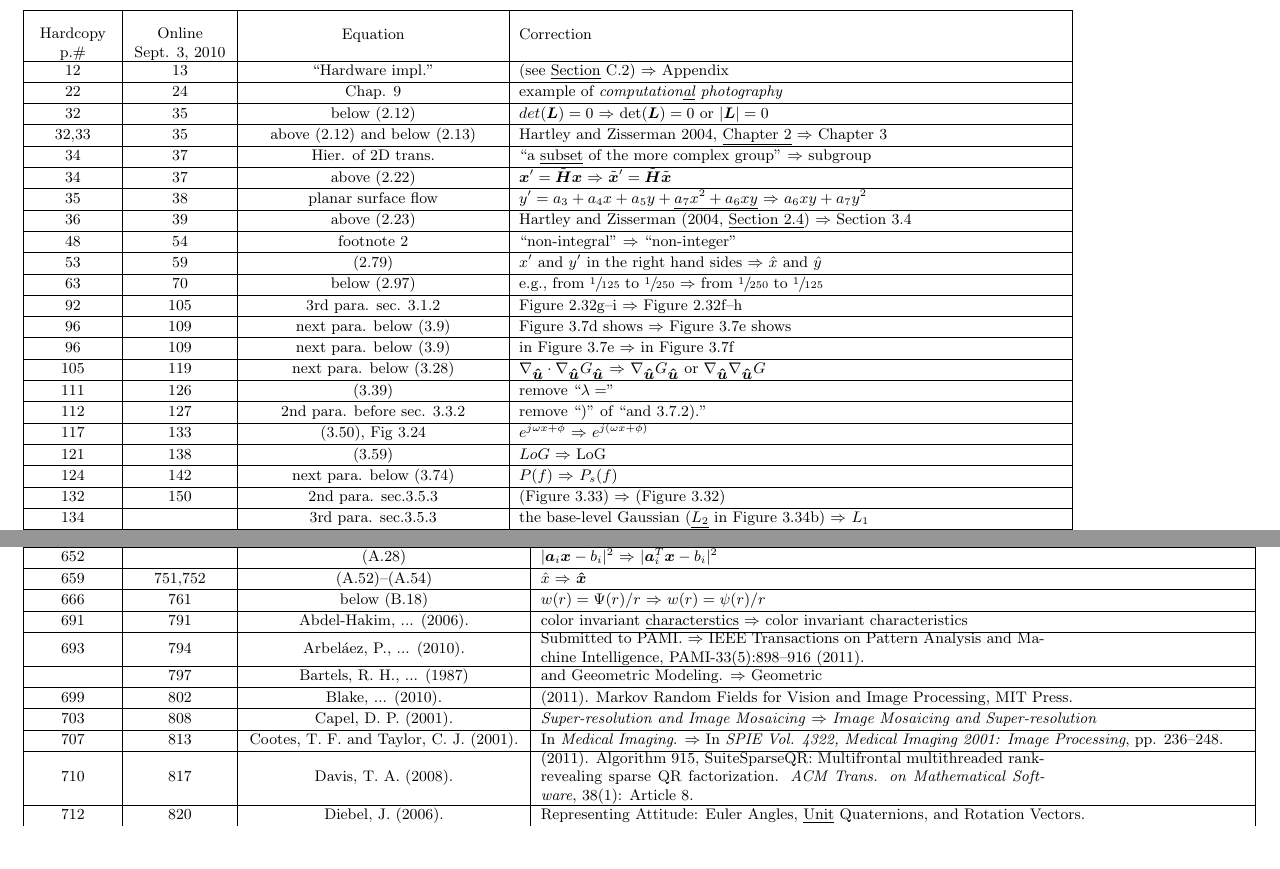
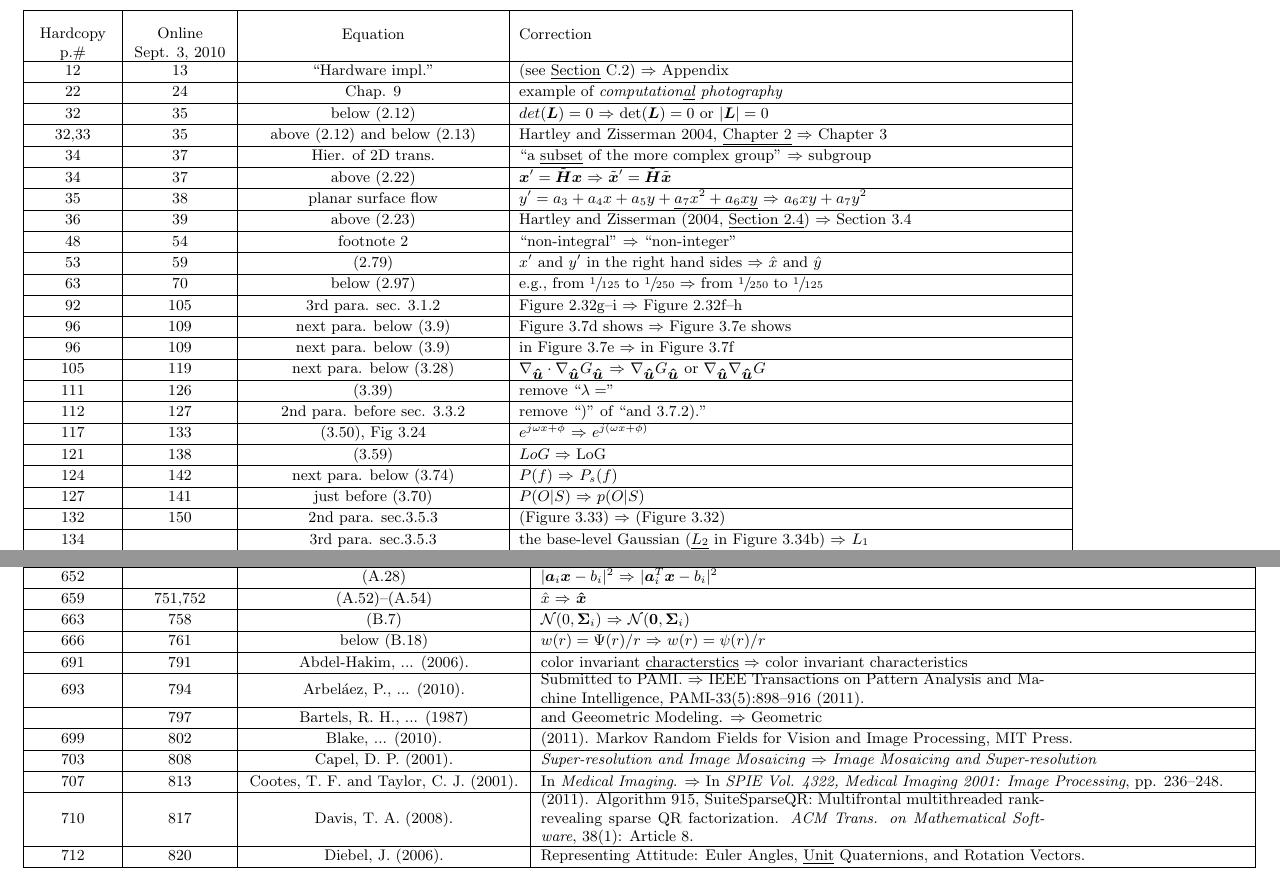
Before and after one commit to tttamaki/szeliski_jp_errata, a LaTeX document (Errata_by_jp.tex): two parts of pages 1 and 2 of 2, joined at a grey line, cut so that both start at the same text, the shorter picture padded with empty space. Compiled offline with pdfLaTeX.

Commit message:
version January 20, 2014

```diff
--- a/Errata_by_jp.tex
+++ b/Errata_by_jp.tex
@@ -54,6 +54,7 @@ Equation & Correction\\\hline
 117 & 133 & (3.50), Fig 3.24 & $e^{j \omega x + \phi}$ $\Rightarrow$ $e^{j (\omega x + \phi)}$ \\\hline
 121 & 138 & (3.59) & $LoG$ $\Rightarrow$ $\mathrm{LoG}$ \\\hline
 124 & 142 & next para. below (3.74) & $P(f)$ $\Rightarrow$ $P_s(f)$ \\\hline
+127 & 141 & just before (3.70) & $P(O|S)$ $\Rightarrow$ $p(O|S)$ \\\hline
 132 & 150 & 2nd para. sec.3.5.3 & (Figure 3.33) $\Rightarrow$ (Figure 3.32)  \\\hline
 134 &        & 3rd para. sec.3.5.3 & the base-level Gaussian (\underline{$L_2$} in Figure 3.34b) $\Rightarrow$ $L_1$ \\\hline
 138 & 157 &  para. in sec. 3.5.4 (below Fig.3.38) &  The same applies to filtering the \underline{even} sequence    $\Rightarrow$  odd \\\hline
@@ -141,6 +142,7 @@ Equation & Correction\\\hline
 % appendix
 652 &        & (A.28) & $| \boldsymbol{a}_i \boldsymbol{x} - b_i|^2$  $\Rightarrow$  $| \boldsymbol{a}_i^T \boldsymbol{x} - b_i|^2$  \\\hline
 659 & 751,752 & (A.52)--(A.54) & $\hat{x}$ $\Rightarrow$ $\boldsymbol{\hat{x}}$ \\\hline
+663 & 758 & (B.7) & $\mathcal{N}(0, \boldsymbol{\Sigma}_i)$ $\Rightarrow$ $\mathcal{N}(\boldsymbol{0}, \boldsymbol{\Sigma}_i)$ \\\hline
 666 & 761 & below (B.18) & $w(r)=\Psi (r) / r$ $\Rightarrow$ $w(r)=\psi (r) / r$ \\\hline
 % Reference
 691 & 791 & Abdel-Hakim, ... (2006). & color invariant \underline{characterstics} $\Rightarrow$  color invariant characteristics \\\hline
```
